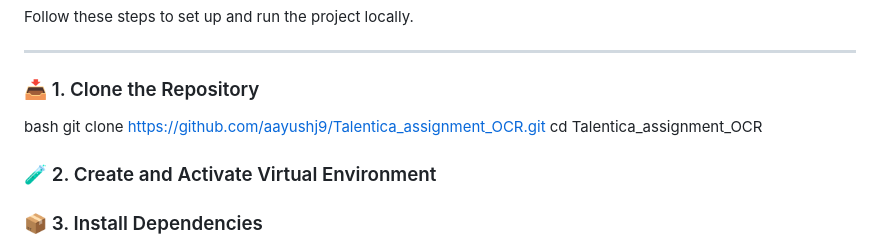
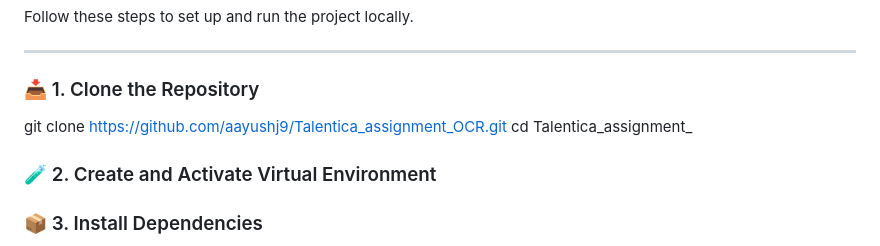
Before and after one commit to aayushj9/Talentica_assignment_OCR, a Markdown page: README.md, the part around the change. GitHub-like rendering.

```diff
--- a/README.md
+++ b/README.md
@@ -38,10 +38,9 @@ Follow these steps to set up and run the project locally.
 
 ### 📥 1. Clone the Repository
 
+git clone https://github.com/aayushj9/Talentica_assignment_OCR.git
+cd Talentica_assignment_
 
-bash
-git clone https://github.com/aayushj9/Talentica_assignment_OCR.git
-cd Talentica_assignment_OCR
 
 ### 🧪 2. Create and Activate Virtual Environment
 ### 📦 3. Install Dependencies
```
